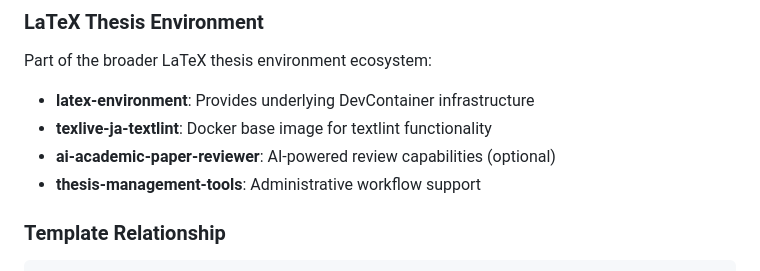
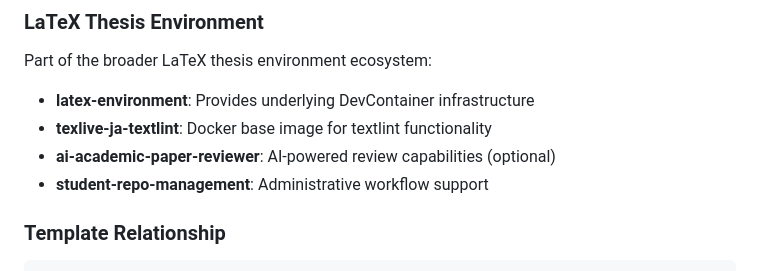
Before and after one commit to smkwlab/ise-report-template, a Markdown page: docs/CLAUDE-DEVELOPMENT.md, the part around the change. Rendered like a GitHub page.

Commit message:
chore: update thesis-management-tools references → student-repo-management (#85)
Follow the repository rename (smkwlab/student-repo-management#504).
Mechanical update of the org/repo slug in docs, README setup.sh URLs, and
cross-repo references.

MERGE ORDER: GitHub's rename redirect keeps the old URLs working, so this may
merge together with or after the GitHub rename; do not merge in isolation
expecting the new name to resolve before the rename exists.

Refs smkwlab/student-repo-management#504

````diff
--- a/docs/CLAUDE-DEVELOPMENT.md
+++ b/docs/CLAUDE-DEVELOPMENT.md
@@ -51,7 +51,7 @@ Part of the broader LaTeX thesis environment ecosystem:
 - **latex-environment**: Provides underlying DevContainer infrastructure
 - **texlive-ja-textlint**: Docker base image for textlint functionality
 - **ai-academic-paper-reviewer**: AI-powered review capabilities (optional)
-- **thesis-management-tools**: Administrative workflow support
+- **student-repo-management**: Administrative workflow support
 
 ### Template Relationship
 ```
````
Also changed, not shown: 1 other file.
